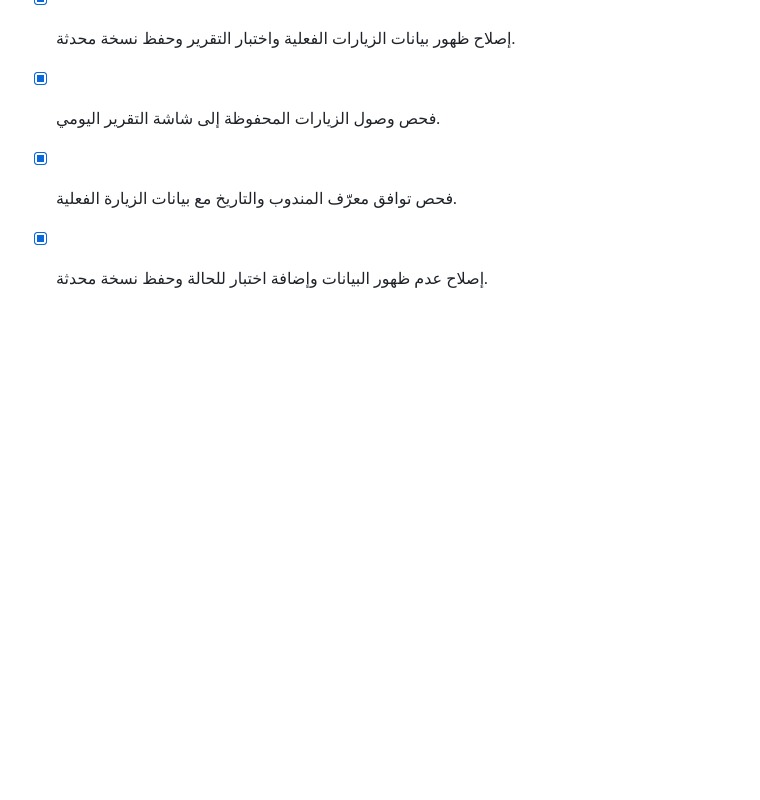
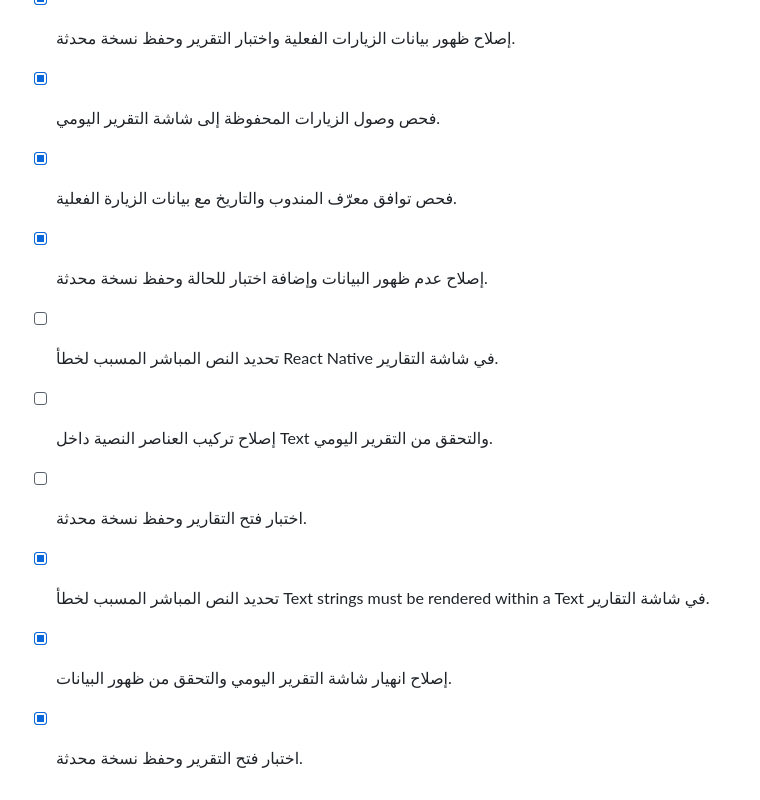
Before and after one commit to zenithpharmaa-creator/medical-visit-manager, a Markdown page: todo.md, the part around the change. Rendered like a GitHub page; blank space fills up the shorter version.

Commit message:
Checkpoint: تم إصلاح خطأ Text strings must be rendered within a Text داخل شاشة التقارير، وإصلاح استيرادات منتقي التاريخ الأصلي على Android والنسخة العامة. نجح TypeScript و47 اختباراً، مع اختبار واحد متجاوز.

```diff
--- a/todo.md
+++ b/todo.md
@@ -735,3 +735,11 @@
 - [x] فحص وصول الزيارات المحفوظة إلى شاشة التقرير اليومي.
 - [x] فحص توافق معرّف المندوب والتاريخ مع بيانات الزيارة الفعلية.
 - [x] إصلاح عدم ظهور البيانات وإضافة اختبار للحالة وحفظ نسخة محدثة.
+
+- [ ] تحديد النص المباشر المسبب لخطأ React Native في شاشة التقارير.
+- [ ] إصلاح تركيب العناصر النصية داخل Text والتحقق من التقرير اليومي.
+- [ ] اختبار فتح التقارير وحفظ نسخة محدثة.
+
+- [x] تحديد النص المباشر المسبب لخطأ Text strings must be rendered within a Text في شاشة التقارير.
+- [x] إصلاح انهيار شاشة التقرير اليومي والتحقق من ظهور البيانات.
+- [x] اختبار فتح التقرير وحفظ نسخة محدثة.
```
